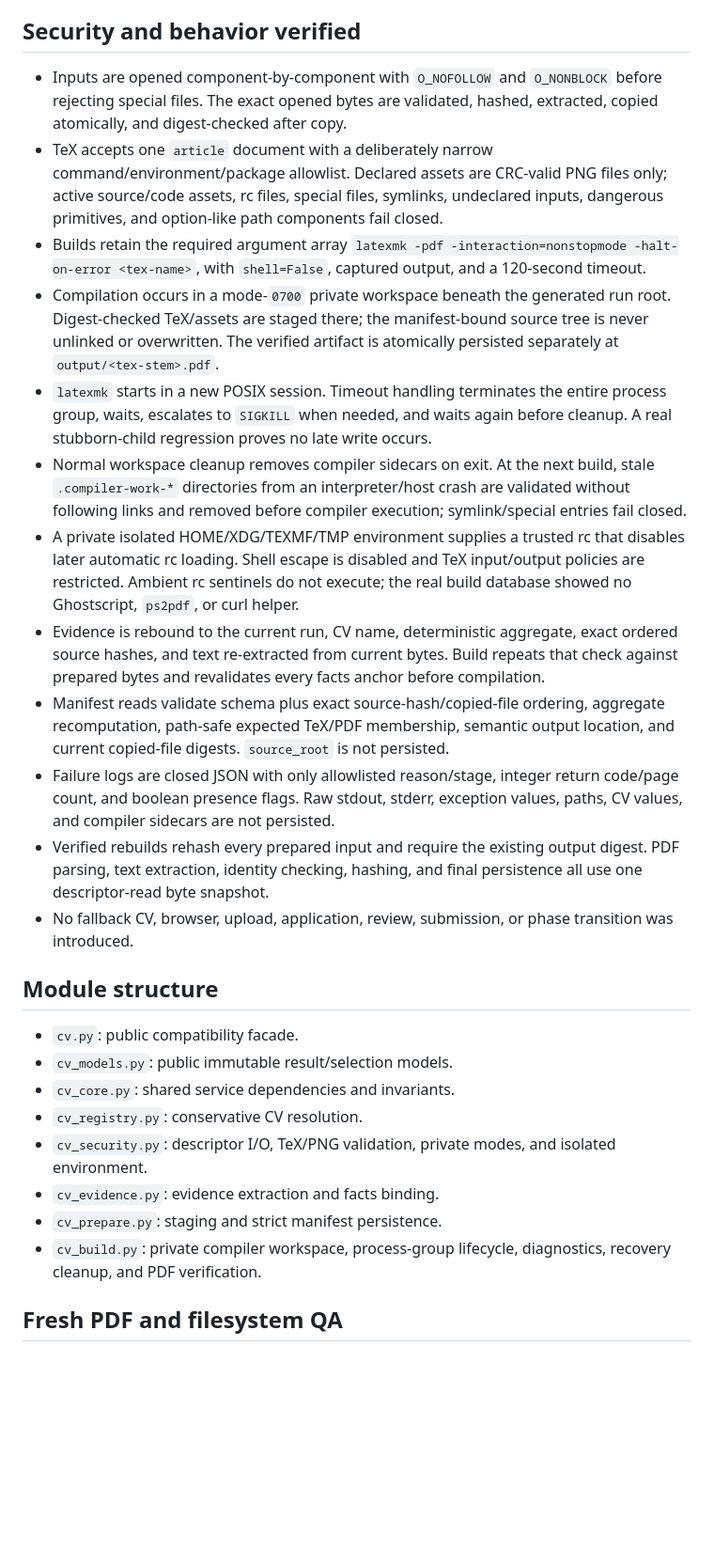
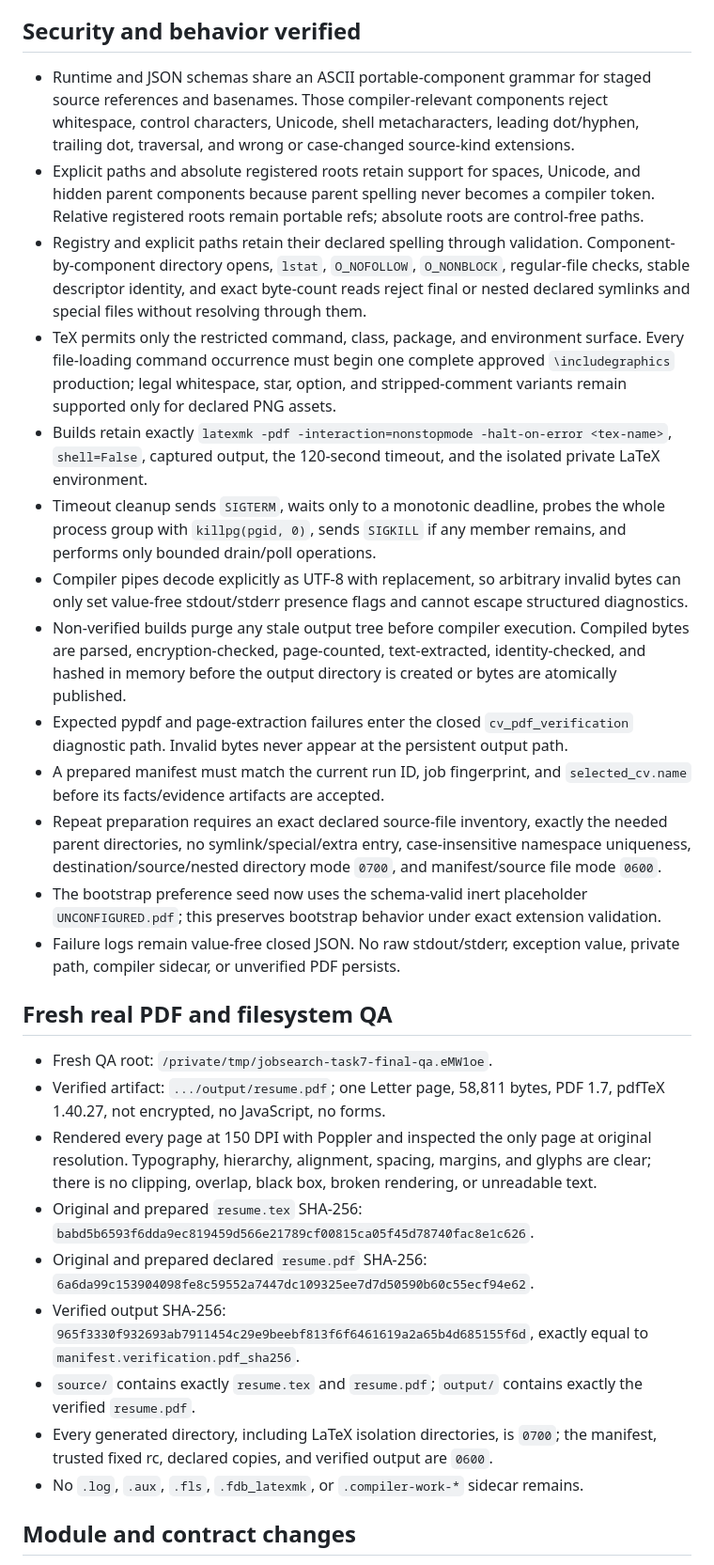
Before and after one commit to willsqqi/jobsearch-skill, a Markdown page: .superpowers/sdd/task-7-report.md, the part around one of its changes. Shown at 94% size. Rendered like a GitHub page; blank space fills up the shorter version.

Commit message:
docs: record final Task 7 verification

```diff
--- a/.superpowers/sdd/task-7-report.md
+++ b/.superpowers/sdd/task-7-report.md
@@ -18,29 +20,31 @@ Closed all Critical and Important Task 7 review findings. The CV pipeline now us
 
 ## Security and behavior verified
 
-- Inputs are opened component-by-component with `O_NOFOLLOW` and `O_NONBLOCK` before rejecting special files. The exact opened bytes are validated, hashed, extracted, copied atomically, and digest-checked after copy.
-- TeX accepts one `article` document with a deliberately narrow command/environment/package allowlist. Declared assets are CRC-valid PNG files only; active source/code assets, rc files, special files, symlinks, undeclared inputs, dangerous primitives, and option-like path components fail closed.
-- Builds retain the required argument array `latexmk -pdf -interaction=nonstopmode -halt-on-error <tex-name>`, with `shell=False`, captured output, and a 120-second timeout.
-- Compilation occurs in a mode-`0700` private workspace beneath the generated run root. Digest-checked TeX/assets are staged there; the manifest-bound source tree is never unlinked or overwritten. The verified artifact is atomically persisted separately at `output/<tex-stem>.pdf`.
-- `latexmk` starts in a new POSIX session. Timeout handling terminates the entire process group, waits, escalates to `SIGKILL` when needed, and waits again before cleanup. A real stubborn-child regression proves no late write occurs.
-- Normal workspace cleanup removes compiler sidecars on exit. At the next build, stale `.compiler-work-*` directories from an interpreter/host crash are validated without following links and removed before compiler execution; symlink/special entries fail closed.
-- A private isolated HOME/XDG/TEXMF/TMP environment supplies a trusted rc that disables later automatic rc loading. Shell escape is disabled and TeX input/output policies are restricted. Ambient rc sentinels do not execute; the real build database showed no Ghostscript, `ps2pdf`, or curl helper.
-- Evidence is rebound to the current run, CV name, deterministic aggregate, exact ordered source hashes, and text re-extracted from current bytes. Build repeats that check against prepared bytes and revalidates every facts anchor before compilation.
-- Manifest reads validate schema plus exact source-hash/copied-file ordering, aggregate recomputation, path-safe expected TeX/PDF membership, semantic output location, and current copied-file digests. `source_root` is not persisted.
-- Failure logs are closed JSON with only allowlisted reason/stage, integer return code/page count, and boolean presence flags. Raw stdout, stderr, exception values, paths, CV values, and compiler sidecars are not persisted.
-- Verified rebuilds rehash every prepared input and require the existing output digest. PDF parsing, text extraction, identity checking, hashing, and final persistence all use one descriptor-read byte snapshot.
-- No fallback CV, browser, upload, application, review, submission, or phase transition was introduced.
+- Runtime and JSON schemas share an ASCII portable-component grammar for staged source references and basenames. Those compiler-relevant components reject whitespace, control characters, Unicode, shell metacharacters, leading dot/hyphen, trailing dot, traversal, and wrong or case-changed source-kind extensions.
+- Explicit paths and absolute registered roots retain support for spaces, Unicode, and hidden parent components because parent spelling never becomes a compiler token. Relative registered roots remain portable refs; absolute roots are control-free paths.
+- Registry and explicit paths retain their declared spelling through validation. Component-by-component directory opens, `lstat`, `O_NOFOLLOW`, `O_NONBLOCK`, regular-file checks, stable descriptor identity, and exact byte-count reads reject final or nested declared symlinks and special files without resolving through them.
+- TeX permits only the restricted command, class, package, and environment surface. Every file-loading command occurrence must begin one complete approved `\includegraphics` production; legal whitespace, star, option, and stripped-comment variants remain supported only for declared PNG assets.
+- Builds retain exactly `latexmk -pdf -interaction=nonstopmode -halt-on-error <tex-name>`, `shell=False`, captured output, the 120-second timeout, and the isolated private LaTeX environment.
+- Timeout cleanup sends `SIGTERM`, waits only to a monotonic deadline, probes the whole process group with `killpg(pgid, 0)`, sends `SIGKILL` if any member remains, and performs only bounded drain/poll operations.
+- Compiler pipes decode explicitly as UTF-8 with replacement, so arbitrary invalid bytes can only set value-free stdout/stderr presence flags and cannot escape structured diagnostics.
+- Non-verified builds purge any stale output tree before compiler execution. Compiled bytes are parsed, encryption-checked, page-counted, text-extracted, identity-checked, and hashed in memory before the output directory is created or bytes are atomically published.
+- Expected pypdf and page-extraction failures enter the closed `cv_pdf_verification` diagnostic path. Invalid bytes never appear at the persistent output path.
+- A prepared manifest must match the current run ID, job fingerprint, and `selected_cv.name` before its facts/evidence artifacts are accepted.
+- Repeat preparation requires an exact declared source-file inventory, exactly the needed parent directories, no symlink/special/extra entry, case-insensitive namespace uniqueness, destination/source/nested directory mode `0700`, and manifest/source file mode `0600`.
+- The bootstrap preference seed now uses the schema-valid inert placeholder `UNCONFIGURED.pdf`; this preserves bootstrap behavior under exact extension validation.
+- Failure logs remain value-free closed JSON. No raw stdout/stderr, exception value, private path, compiler sidecar, or unverified PDF persists.
 
-## Module structure
+## Fresh real PDF and filesystem QA
 
-- `cv.py`: public compatibility facade.
-- `cv_models.py`: public immutable result/selection models.
-- `cv_core.py`: shared service dependencies and invariants.
-- `cv_registry.py`: conservative CV resolution.
-- `cv_security.py`: descriptor I/O, TeX/PNG validation, private modes, and isolated environment.
-- `cv_evidence.py`: evidence extraction and facts binding.
-- `cv_prepare.py`: staging and strict manifest persistence.
-- `cv_build.py`: private compiler workspace, process-group lifecycle, diagnostics, recovery cleanup, and PDF verification.
+- Fresh QA root: `/private/tmp/jobsearch-task7-final-qa.eMW1oe`.
+- Verified artifact: `.../output/resume.pdf`; one Letter page, 58,811 bytes, PDF 1.7, pdfTeX 1.40.27, not encrypted, no JavaScript, no forms.
+- Rendered every page at 150 DPI with Poppler and inspected the only page at original resolution. Typography, hierarchy, alignment, spacing, margins, and glyphs are clear; there is no clipping, overlap, black box, broken rendering, or unreadable text.
+- Original and prepared `resume.tex` SHA-256: `babd5b6593f6dda9ec819459d566e21789cf00815ca05f45d78740fac8e1c626`.
+- Original and prepared declared `resume.pdf` SHA-256: `6a6da99c153904098fe8c59552a7447dc109325ee7d7d50590b60c55ecf94e62`.
+- Verified output SHA-256: `965f3330f932693ab7911454c29e9beebf813f6f6461619a2a65b4d685155f6d`, exactly equal to `manifest.verification.pdf_sha256`.
+- `source/` contains exactly `resume.tex` and `resume.pdf`; `output/` contains exactly the verified `resume.pdf`.
+- Every generated directory, including LaTeX isolation directories, is `0700`; the manifest, trusted fixed rc, declared copies, and verified output are `0600`.
+- No `.log`, `.aux`, `.fls`, `.fdb_latexmk`, or `.compiler-work-*` sidecar remains.
 
-## Fresh PDF and filesystem QA
+## Module and contract changes
 
```
Also changed, not shown: other parts of .superpowers/sdd/task-7-report.md (+33 -30 lines), 2 other files.
